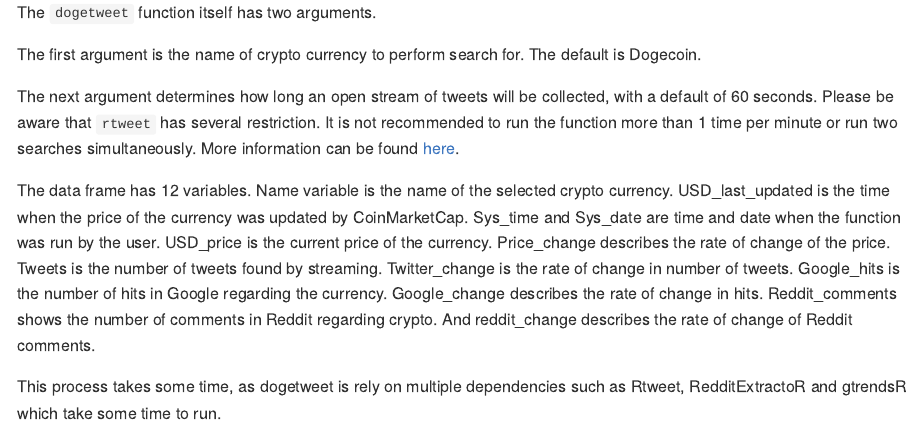
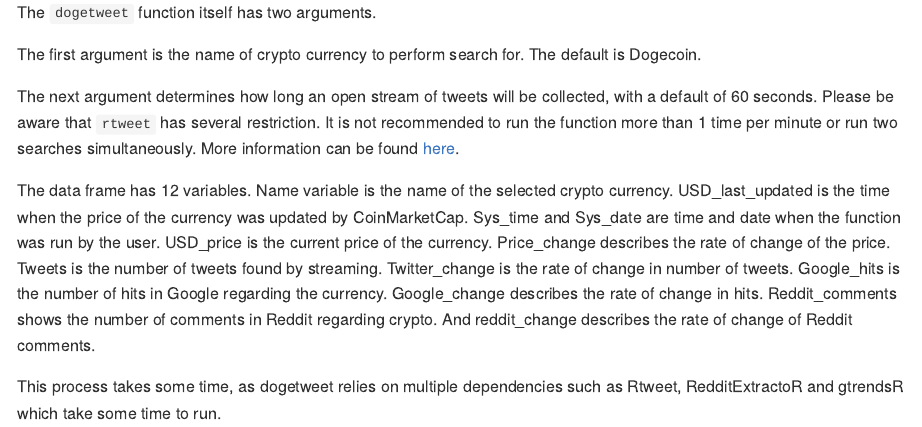
Before and after one commit to icherniavsky/dogetweet, an R Markdown document (README.Rmd): the page in a window 1100 px wide, from 1600 px down. The pictures show the output file README.md that the author committed with the source, drawn offline in the style of GitHub.

Commit message:
Update readme

```diff
--- a/README.Rmd
+++ b/README.Rmd
@@ -107,5 +107,5 @@ Google_change describes the rate of change in hits. Reddit_comments shows
 the number of comments in Reddit regarding crypto. And reddit_change describes
 the rate of change of Reddit comments.
 
-This process takes some time, as dogetweet is rely on multiple dependencies such
+This process takes some time, as dogetweet relies on multiple dependencies such
 as Rtweet, RedditExtractoR and gtrendsR which take some time to run.
```
Also changed, not shown: README.md.
